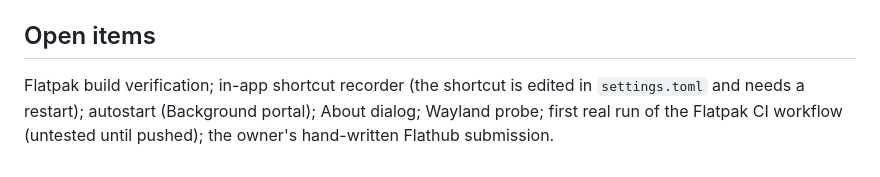
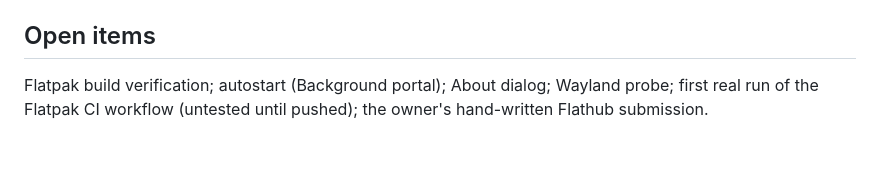
Before and after one commit to evandro777/FastMoji, a Markdown page: AGENTS.md, the part around the change. Drawn GitHub-style.

```diff
--- a/AGENTS.md
+++ b/AGENTS.md
@@ -106,4 +106,4 @@ python3 dev/lat.py y "*" <pid> 12   # open latency + RSS
 
 ## Open items
 
-Flatpak build verification; in-app shortcut recorder (the shortcut is edited in `settings.toml` and needs a restart); autostart (Background portal); About dialog; Wayland probe; first real run of the Flatpak CI workflow (untested until pushed); the owner's hand-written Flathub submission.
+Flatpak build verification; autostart (Background portal); About dialog; Wayland probe; first real run of the Flatpak CI workflow (untested until pushed); the owner's hand-written Flathub submission.
```
Also changed, not shown: README.md (+3 -3 lines), docs/screenshots/picker.png, docs/screenshots/preferences.png, docs/screenshots/search.png, 6 other files.
